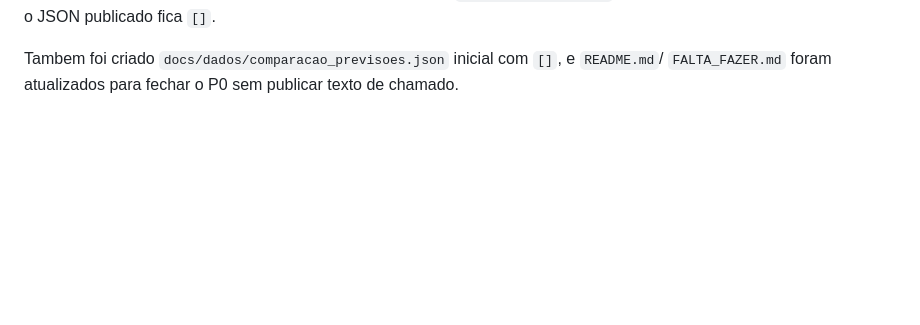
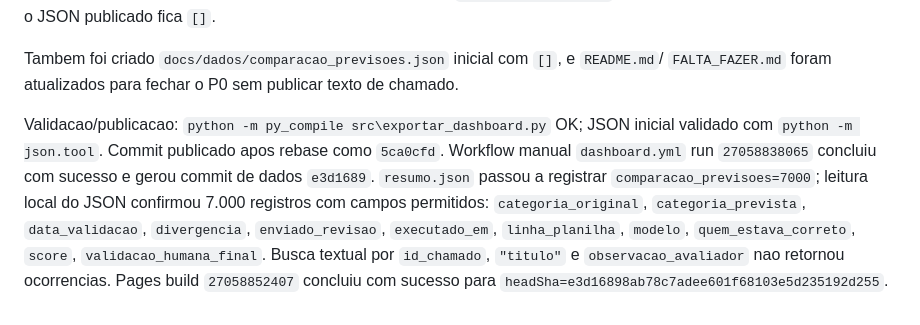
Before and after one commit to adinailson88/classificacao-chamados, a Markdown page: CONTEXTO.md, the part around the change. GitHub-like rendering; blank space fills up the shorter version.

Commit message:
CONTEXTO: registrar previsoes sanitizadas

```diff
--- a/CONTEXTO.md
+++ b/CONTEXTO.md
@@ -904,3 +904,14 @@ prevista, score, divergencia, enviado_revisao, datas/statuses de validacao e
 
 Tambem foi criado `docs/dados/comparacao_previsoes.json` inicial com `[]`, e `README.md`/
 `FALTA_FAZER.md` foram atualizados para fechar o P0 sem publicar texto de chamado.
+
+Validacao/publicacao: `python -m py_compile src\exportar_dashboard.py` OK; JSON inicial
+validado com `python -m json.tool`. Commit publicado apos rebase como `5ca0cfd`. Workflow
+manual `dashboard.yml` run `27058838065` concluiu com sucesso e gerou commit de dados
+`e3d1689`. `resumo.json` passou a registrar `comparacao_previsoes=7000`; leitura local do
+JSON confirmou 7.000 registros com campos permitidos:
+`categoria_original`, `categoria_prevista`, `data_validacao`, `divergencia`,
+`enviado_revisao`, `executado_em`, `linha_planilha`, `modelo`, `quem_estava_correto`,
+`score`, `validacao_humana_final`. Busca textual por `id_chamado`, `"titulo"` e
+`observacao_avaliador` nao retornou ocorrencias. Pages build `27058852407` concluiu com
+sucesso para `headSha=e3d16898ab78c7adee601f68103e5d235192d255`.
```
